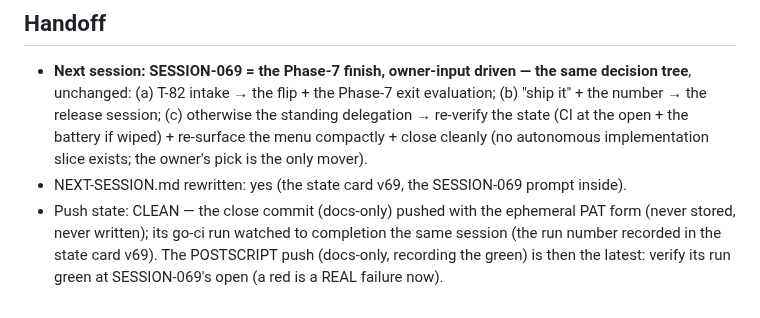
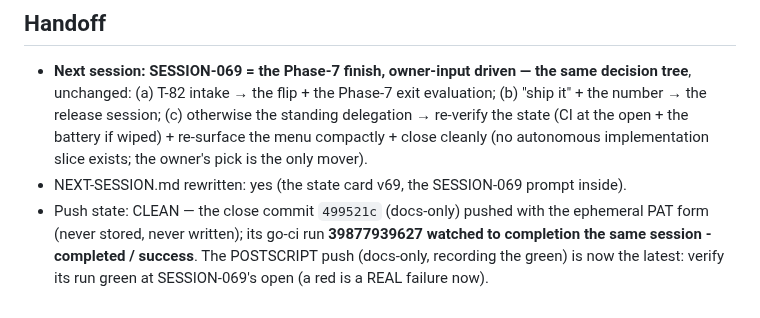
Before and after one commit to assadigit/second-brain-project, a Markdown page: docs/sessions/SESSION-068.md, the part around the change. Drawn GitHub-style.

```diff
--- a/docs/sessions/SESSION-068.md
+++ b/docs/sessions/SESSION-068.md
@@ -233,9 +233,9 @@ re-surfaces the menu, and closes cleanly.
   implementation slice exists; the owner's pick is the only mover).
 - NEXT-SESSION.md rewritten: yes (the state card v69, the
   SESSION-069 prompt inside).
-- Push state: CLEAN — the close commit (docs-only) pushed
+- Push state: CLEAN — the close commit `499521c` (docs-only) pushed
   with the ephemeral PAT form (never stored, never written); its
-  go-ci run watched to completion the same session (the run number
-  recorded in the state card v69). The POSTSCRIPT push (docs-only,
-  recording the green) is then the latest: verify its run green at
+  go-ci run **39877939627 watched to completion the same session -
+  completed / success**. The POSTSCRIPT push (docs-only, recording
+  the green) is now the latest: verify its run green at
   SESSION-069's open (a red is a REAL failure now).
```
Also changed, not shown: docs/NEXT-SESSION.md (+8 -9 lines).
